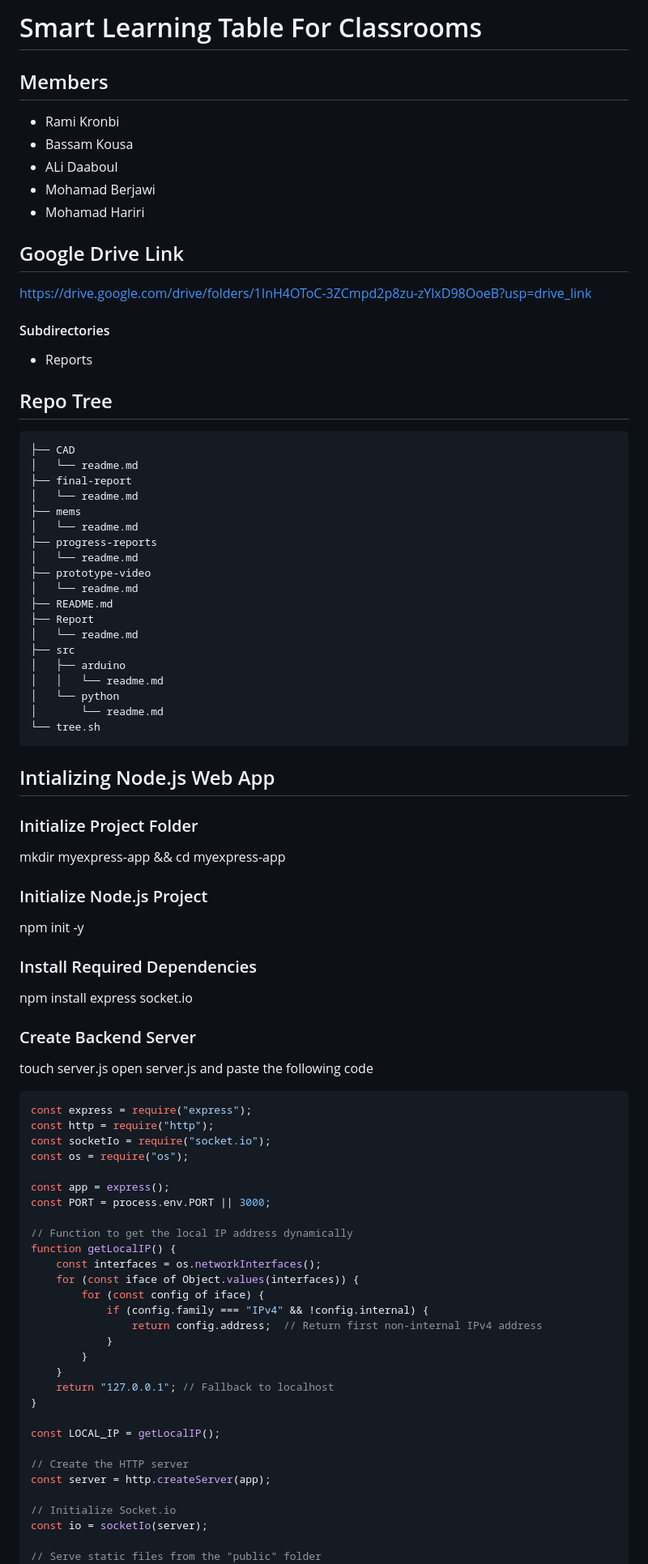
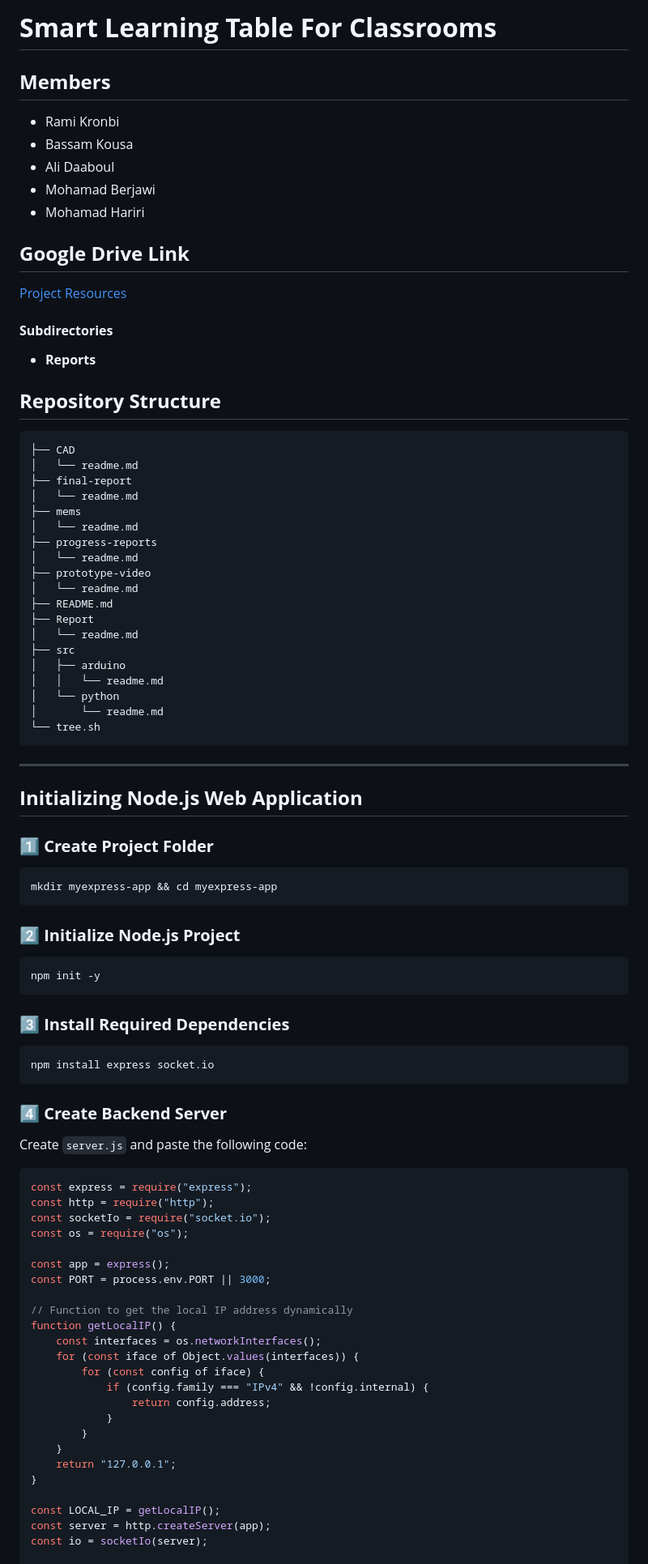
Before and after one commit to Kronbii/smart-interactive-desk, a Markdown page: README.md, the part around the change printed below. Shown: that part at 81% size. Drawn GitHub-style.

````diff
--- a/README.md
+++ b/README.md
@@ -1,51 +1,64 @@
-# Smart Learning Table For Classrooms
-## Members
+# **Smart Learning Table For Classrooms**
+
+## **Members**
 - Rami Kronbi
 - Bassam Kousa
-- ALi Daaboul
+- Ali Daaboul
 - Mohamad Berjawi
 - Mohamad Hariri
 
-## Google Drive Link
-https://drive.google.com/drive/folders/1InH4OToC-3ZCmpd2p8zu-zYlxD98OoeB?usp=drive_link
-#### Subdirectories
-* Reports
+## **Google Drive Link**
+[Project Resources](https://drive.google.com/drive/folders/1InH4OToC-3ZCmpd2p8zu-zYlxD98OoeB?usp=drive_link)
 
-## Repo Tree
-``` bash
+#### **Subdirectories**
+- **Reports**
+
+## **Repository Structure**
+```bash
 ├── CAD
-│   └── readme.md
+│   └── readme.md
 ├── final-report
-│   └── readme.md
+│   └── readme.md
 ├── mems
-│   └── readme.md
+│   └── readme.md
 ├── progress-reports
-│   └── readme.md
+│   └── readme.md
 ├── prototype-video
-│   └── readme.md
+│   └── readme.md
 ├── README.md
 ├── Report
-│   └── readme.md
+│   └── readme.md
 ├── src
-│   ├── arduino
-│   │   └── readme.md
-│   └── python
-│       └── readme.md
+│   ├── arduino
+│   │   └── readme.md
+│   └── python
+│       └── readme.md
 └── tree.sh
 ```
 
-## Intializing Node.js Web App
-### Initialize Project Folder
+---
+
+## **Initializing Node.js Web Application**
+
+### **1️⃣ Create Project Folder**
+```bash
 mkdir myexpress-app && cd myexpress-app
-### Initialize Node.js Project
+```
+
+### **2️⃣ Initialize Node.js Project**
+```bash
 npm init -y
-### Install Required Dependencies
+```
+
+### **3️⃣ Install Required Dependencies**
+```bash
 npm install express socket.io
-### Create Backend Server
-touch server.js
-open server.js and paste the following code
+```
 
-``` js
+### **4️⃣ Create Backend Server**
+Create `server.js` and paste the following code:
+
+```javascript
 const express = require("express");
 const http = require("http");
 const socketIo = require("socket.io");
@@ -60,20 +73,15 @@ function getLocalIP() {
     for (const iface of Object.values(interfaces)) {
         for (const config of iface) {
             if (config.family === "IPv4" && !config.internal) {
-                return config.address;  // Return first non-internal IPv4 address
+                return config.address;
             }
         }
     }
-    return "127.0.0.1"; // Fallback to localhost
+    return "127.0.0.1";
 }
 
 const LOCAL_IP = getLocalIP();
-
-// Create the HTTP server
 const server = http.createServer(app);
-
-// Initialize Socket.io
 const io = socketIo(server);
 
-// Serve static files from the "public" folder
 app.use(express.static("public"));
````
Also changed, not shown: other parts of README.md (+26 -43 lines).
